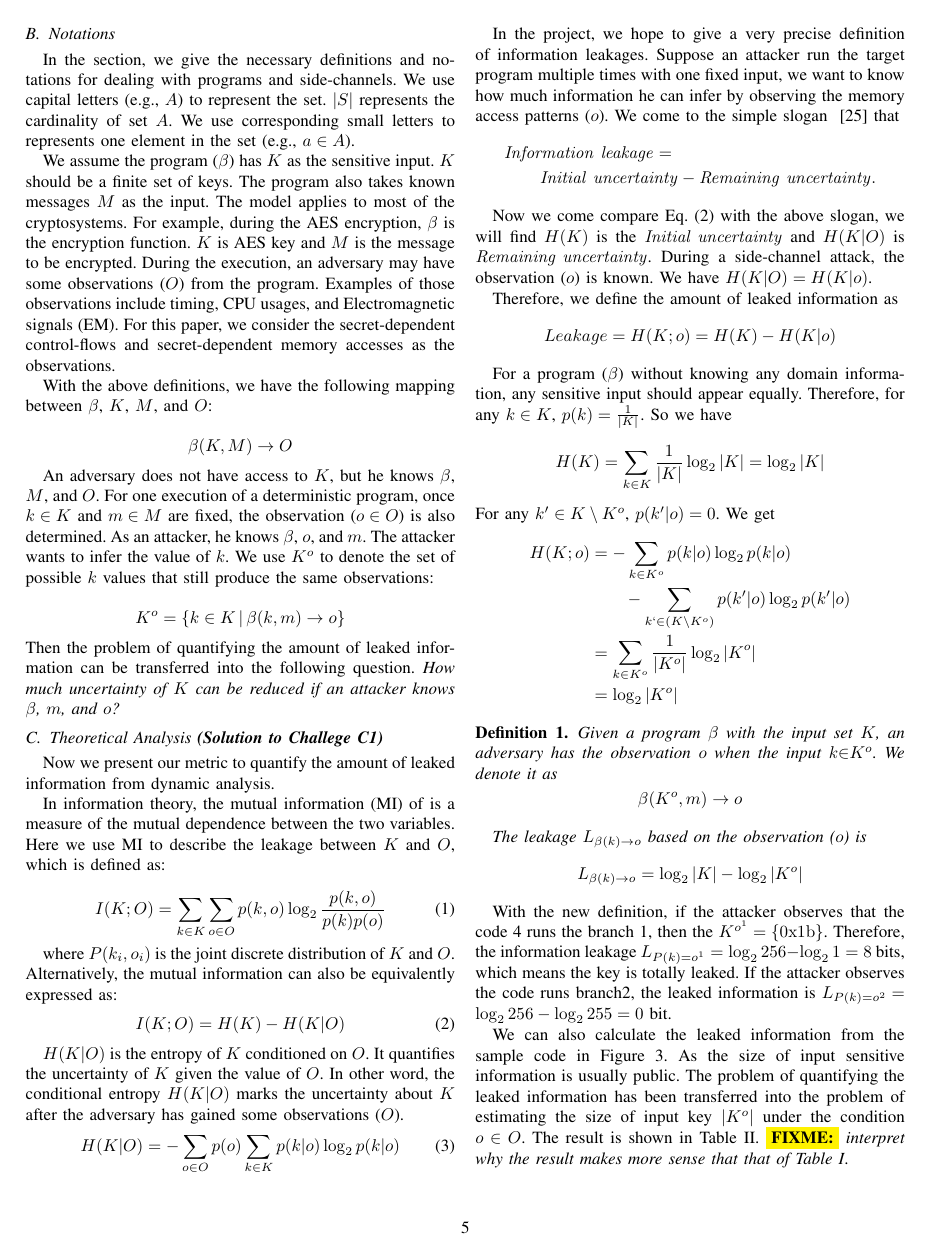
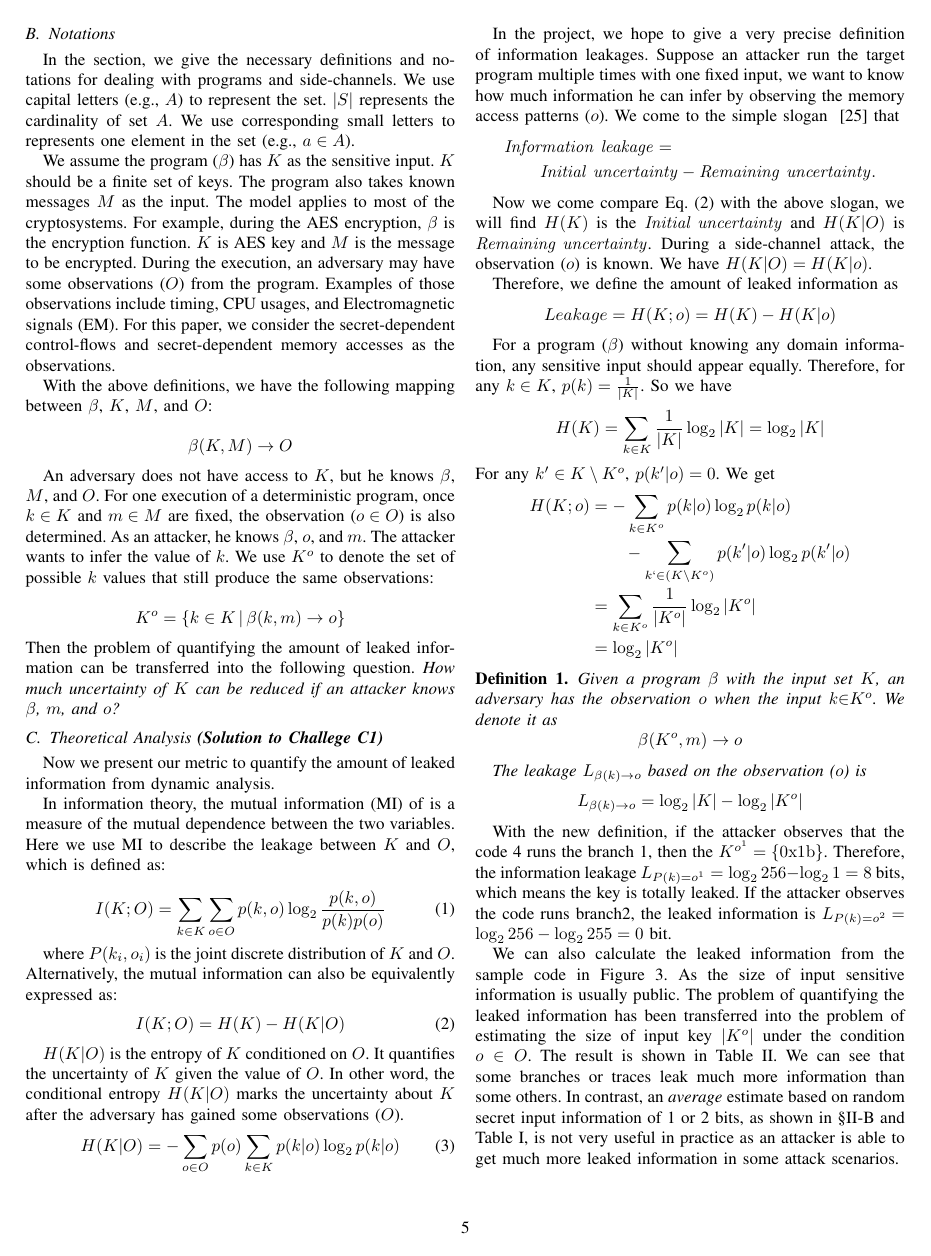
Before and after one commit to qinkunbao/QIF, a LaTeX paper (papers/SP2020_June_1/main.tex, which reads papers/SP2020_June_1/sections/trace_qif.tex): page 5 of 15. Compiled offline with pdfLaTeX; a missing font is replaced by an installed copy or a similar font; a LaTeX package or settings file that is missing is left out.

Commit message:
misc. fixes.

```diff
--- a/papers/SP2020_June_1/sections/trace_qif.tex
+++ b/papers/SP2020_June_1/sections/trace_qif.tex
@@ -187,8 +187,12 @@ from the sample code in Figure~\ref{background::side-channel}. As the size of in
 sensitive information is usually public. The problem of quantifying the
 leaked information has been transferred into the problem of estimating
 the size of input key $|K^o|$ under the condition $o \in O$.
-The result is shown in Table~\ref{shtable2}. \fixme{interpret why the result makes
-  more sense that that of Table~\ref{shtable}}.
+The result is shown in Table~\ref{shtable2}.
+We can see that some branches or traces leak much more information than some others.
+In contrast, an \emph{average} estimate based on random secret input information of
+1 or 2 bits, as shown in \S\ref{sec:background_leak} and Table~\ref{shtable},
+is not very useful in practice as an attacker is able to get much more
+leaked information in some attack scenarios.
 
 \begin{table}[ht]
     \centering
```
Also changed, not shown: papers/SP2020_June_1/sections/background.tex (+1 -1 lines), papers/SP2020_June_1/sections/trace_qif.tex (2 more changed lines).
